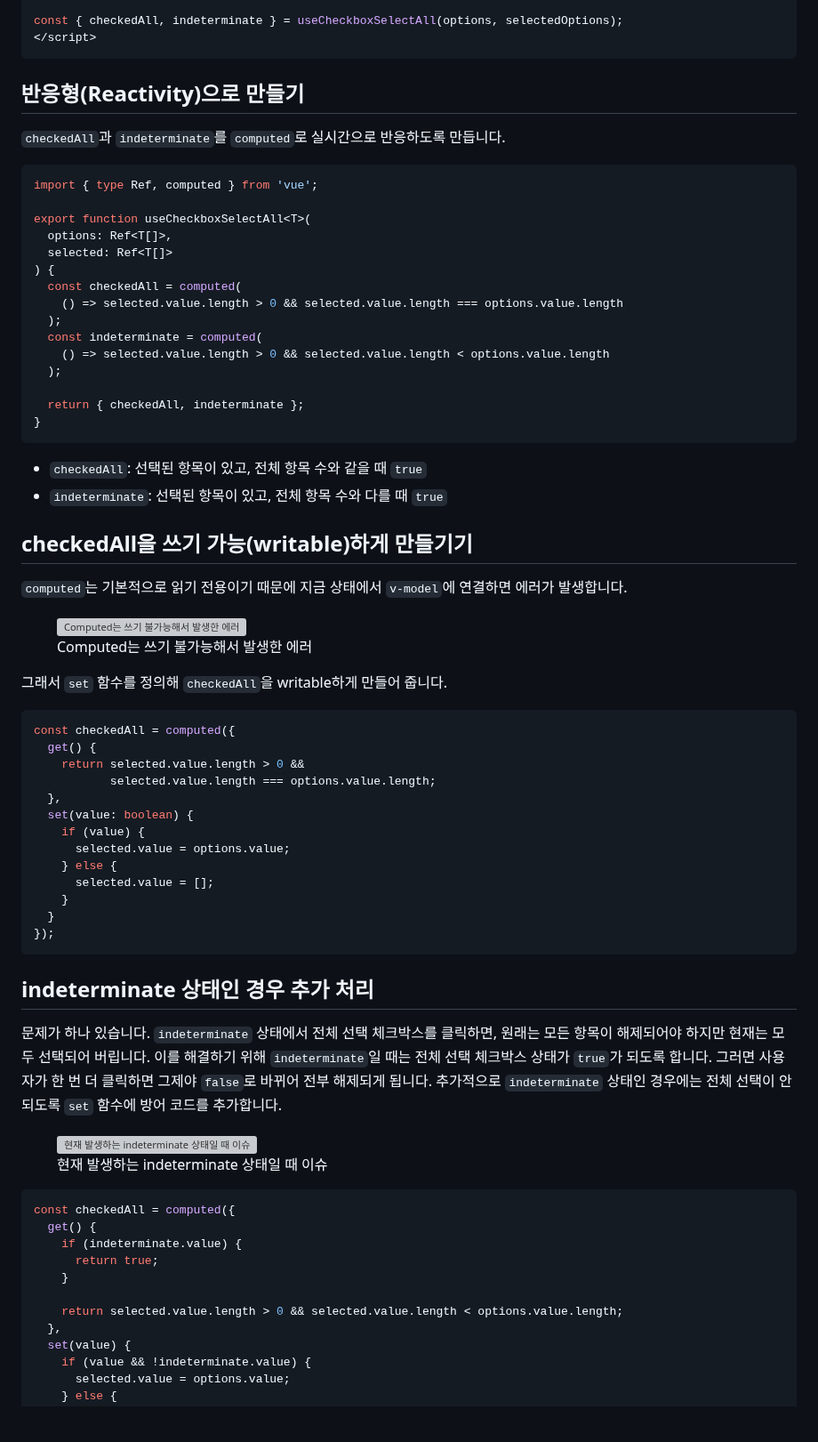
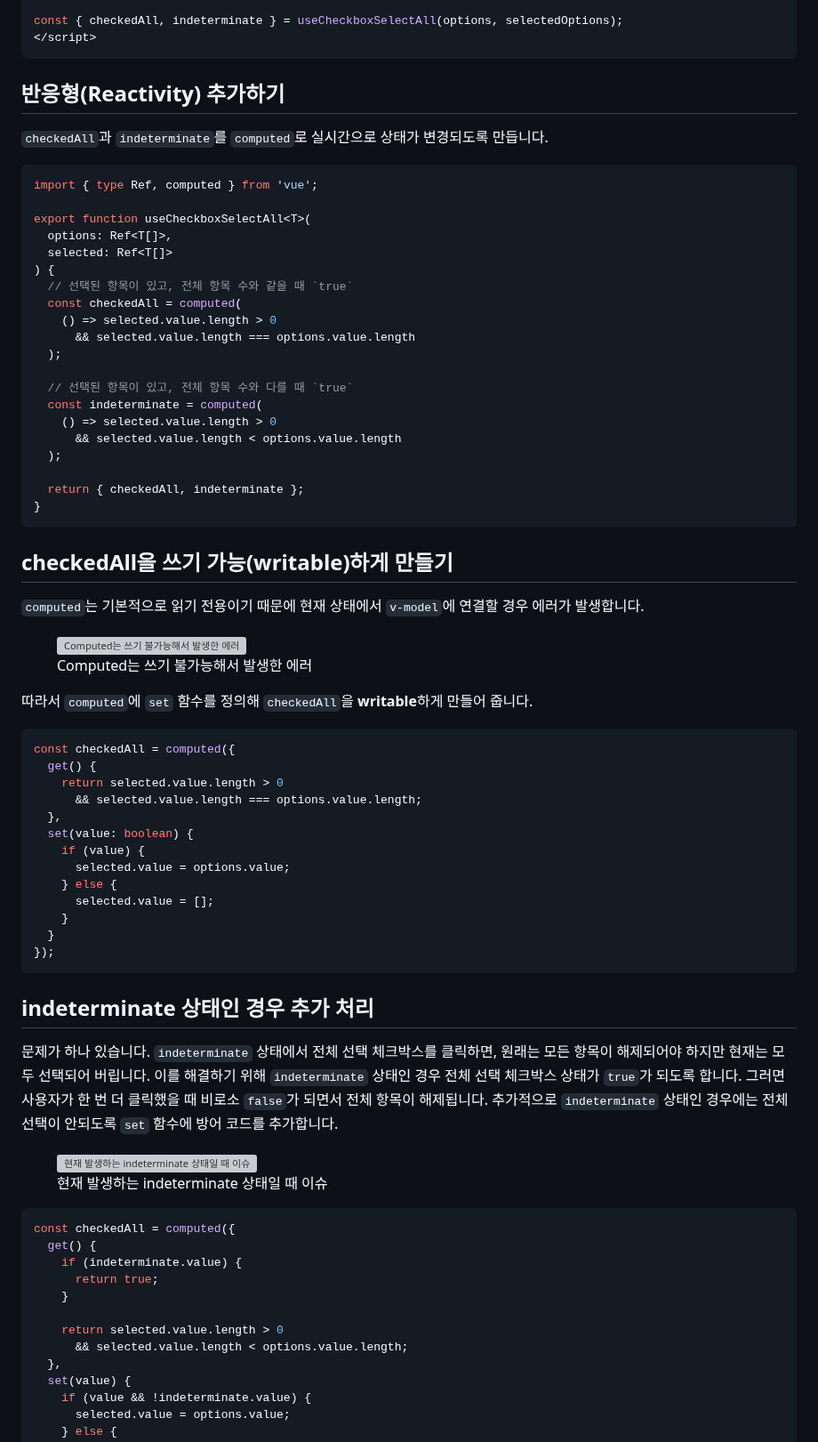
Before and after one commit to Heunsig/tech-in-korean, a Markdown page: src/posts/building-select-all-checkbox-composable.md, the part around one of its changes. Shown at 89% size. Rendered like a GitHub page; blank space fills up the shorter version; grey boxes are pictures that could not be loaded.

````diff
--- a/src/posts/building-select-all-checkbox-composable.md
+++ b/src/posts/building-select-all-checkbox-composable.md
@@ -94,9 +94,9 @@ const { checkedAll, indeterminate } = useCheckboxSelectAll(options, selectedOpti
 </script>
 ```
 
-## 반응형(Reactivity)으로 만들기
+## 반응형(Reactivity) 추가하기
 
-`checkedAll`과 `indeterminate`를 `computed`로 실시간으로 반응하도록 만듭니다.
+`checkedAll`과 `indeterminate`를 `computed`로 실시간으로 상태가 변경되도록 만듭니다.
 
 ```typescript
 import { type Ref, computed } from 'vue';
@@ -105,34 +105,37 @@ export function useCheckboxSelectAll<T>(
   options: Ref<T[]>,
   selected: Ref<T[]>
 ) {
+  // 선택된 항목이 있고, 전체 항목 수와 같을 때 `true`
   const checkedAll = computed(
-    () => selected.value.length > 0 && selected.value.length === options.value.length
+    () => selected.value.length > 0
+      && selected.value.length === options.value.length
   );
+
+  // 선택된 항목이 있고, 전체 항목 수와 다를 때 `true`
   const indeterminate = computed(
-    () => selected.value.length > 0 && selected.value.length < options.value.length
+    () => selected.value.length > 0
+      && selected.value.length < options.value.length
   );
 
   return { checkedAll, indeterminate };
 }
 ```
-- `checkedAll`: 선택된 항목이 있고, 전체 항목 수와 같을 때 `true`
-- `indeterminate`: 선택된 항목이 있고, 전체 항목 수와 다를 때 `true`
 
-## checkedAll을 쓰기 가능(writable)하게 만들기기
+## checkedAll을 쓰기 가능(writable)하게 만들기
 
-`computed`는 기본적으로 읽기 전용이기 때문에 지금 상태에서 `v-model`에 연결하면 에러가 발생합니다.
+`computed`는 기본적으로 읽기 전용이기 때문에 현재 상태에서 `v-model`에 연결할 경우 에러가 발생합니다.
 <figure style="text-align:center;">
 <img src="/assets/images/building-select-all-checkbox-composable/write-operation-failed.png" alt="Computed는 쓰기 불가능해서 발생한 에러" style="display: inline-flex;"/>
 <figcaption>Computed는 쓰기 불가능해서 발생한 에러</figcaption>
 </figure>
 
-그래서 `set` 함수를 정의해 `checkedAll`을 writable하게 만들어 줍니다.
+따라서 `computed`에 `set` 함수를 정의해 `checkedAll`을 **writable**하게 만들어 줍니다.
 
 ```typescript
 const checkedAll = computed({
   get() {
-    return selected.value.length > 0 &&
-           selected.value.length === options.value.length;
+    return selected.value.length > 0
+      && selected.value.length === options.value.length;
   },
   set(value: boolean) {
     if (value) {
@@ -147,7 +150,7 @@ const checkedAll = computed({
 ## indeterminate 상태인 경우 추가 처리
 
 문제가 하나 있습니다. `indeterminate` 상태에서 전체 선택 체크박스를 클릭하면, 원래는 모든 항목이 해제되어야 하지만 현재는 모두 선택되어 버립니다.
-이를 해결하기 위해 `indeterminate`일 때는 전체 선택 체크박스 상태가 `true`가 되도록 합니다. 그러면 사용자가 한 번 더 클릭하면 그제야 `false`로 바뀌어 전부 해제되게 됩니다.
+이를 해결하기 위해 `indeterminate` 상태인 경우 전체 선택 체크박스 상태가 `true`가 되도록 합니다. 그러면 사용자가 한 번 더 클릭했을 때 비로소 `false`가 되면서 전체 항목이 해제됩니다.
 추가적으로 `indeterminate` 상태인 경우에는 전체 선택이 안되도록 `set` 함수에 방어 코드를 추가합니다.
 
 <figure style="text-align:center;">
@@ -162,7 +165,8 @@ const checkedAll = computed({
       return true;
     }
 
-    return selected.value.length > 0 && selected.value.length < options.value.length;
+    return selected.value.length > 0
+      && selected.value.length < options.value.length;
   },
   set(value) {
     if (value && !indeterminate.value) {
````
Also changed, not shown: other parts of src/posts/building-select-all-checkbox-composable.md (+35 -20 lines).
